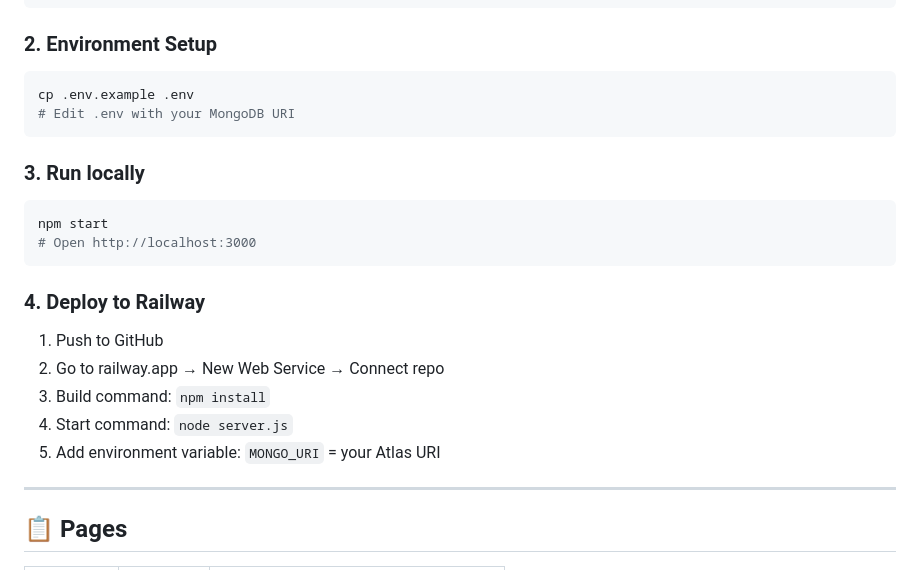
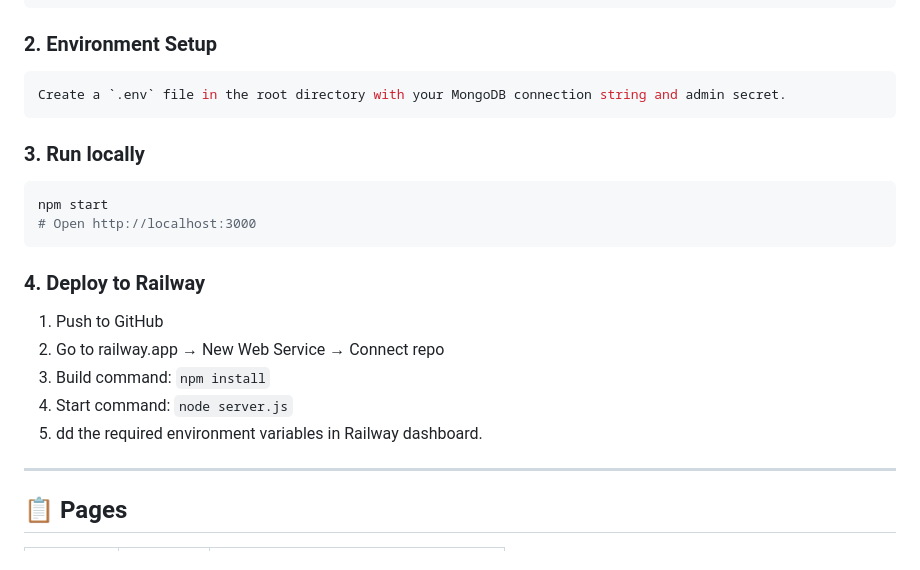
Before and after one commit to KULSOOM2001/karachiflow, a Markdown page: README.md, the part around the change. GitHub-like rendering.

````diff
--- a/README.md
+++ b/README.md
@@ -104,8 +104,7 @@ npm install
 
 ### 2. Environment Setup
 ```bash
-cp .env.example .env
-# Edit .env with your MongoDB URI
+Create a `.env` file in the root directory with your MongoDB connection string and admin secret.
 ```
 
 ### 3. Run locally
@@ -119,7 +118,7 @@ npm start
 2. Go to railway.app → New Web Service → Connect repo
 3. Build command: `npm install`
 4. Start command: `node server.js`
-5. Add environment variable: `MONGO_URI` = your Atlas URI
+5. dd the required environment variables in Railway dashboard.
 
 ---
 
````
